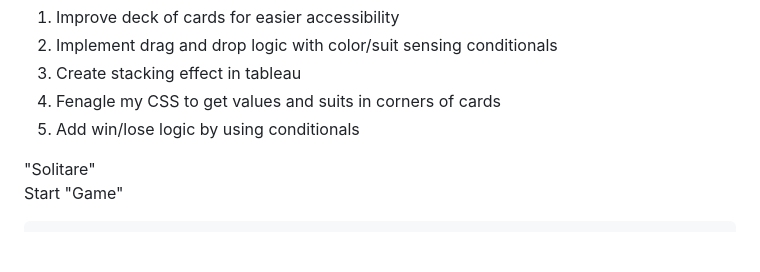
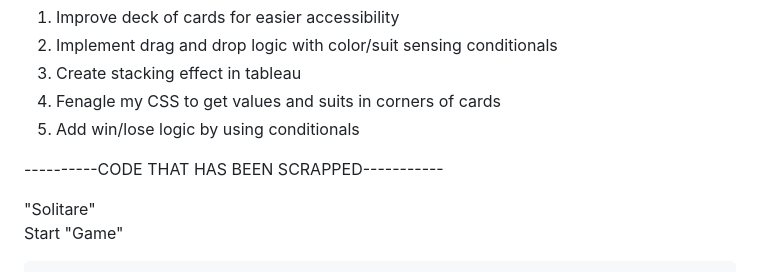
Before and after one commit to TJCole03/unit-1-project, a Markdown page: README.md, the part around the change. GitHub-like rendering; blank space fills up the shorter version.

```diff
--- a/README.md
+++ b/README.md
@@ -40,7 +40,7 @@ For the future:
 5. Add win/lose logic by using conditionals
 
 
-
+----------CODE THAT HAS BEEN SCRAPPED-----------
 
 
 
```
